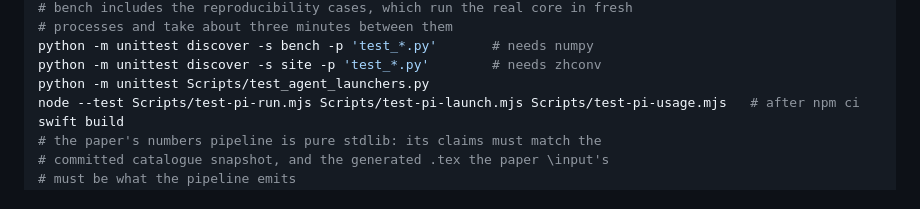
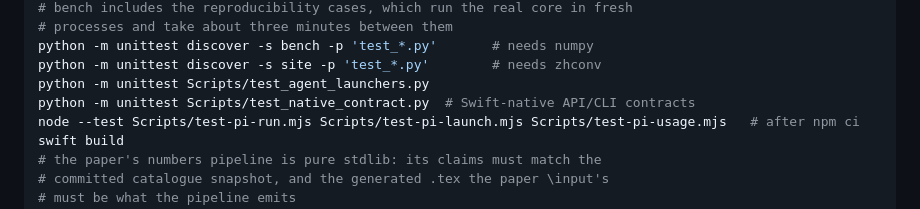
Before and after one commit to LYMDLUT/jy-crpg-bench, a Markdown page: README.md, the part around the change. Drawn GitHub-style.

Commit message:
docs: include native contract regression command

```diff
--- a/README.md
+++ b/README.md
@@ -500,6 +500,7 @@ python -m unittest discover -s mcp-server -p 'test_*.py'  # run with mcp<2 and m
 python -m unittest discover -s bench -p 'test_*.py'       # needs numpy
 python -m unittest discover -s site -p 'test_*.py'        # needs zhconv
 python -m unittest Scripts/test_agent_launchers.py
+python -m unittest Scripts/test_native_contract.py  # Swift-native API/CLI contracts
 node --test Scripts/test-pi-run.mjs Scripts/test-pi-launch.mjs Scripts/test-pi-usage.mjs   # after npm ci
 swift build
 # the paper's numbers pipeline is pure stdlib: its claims must match the
```
